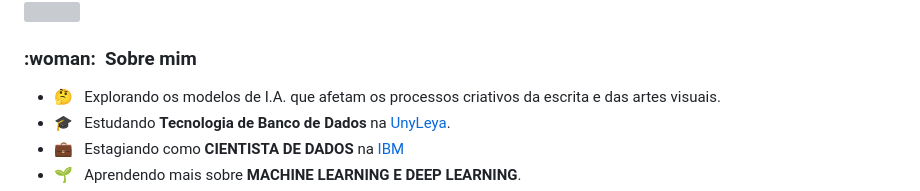
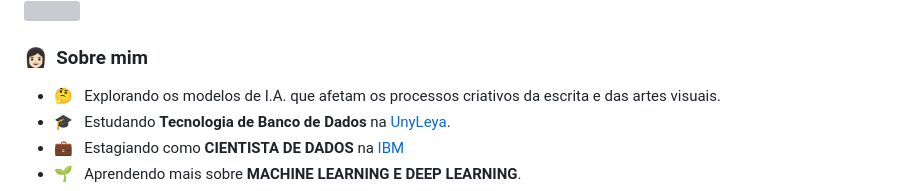
Before and after one commit to irenacosta/irenacosta, a Markdown page: README.md, the part around the change. Drawn GitHub-style; grey boxes are pictures that could not be loaded.

Commit message:
fixing emoji about me

```diff
--- a/README.md
+++ b/README.md
@@ -4,7 +4,7 @@
 
 ![](https://komarev.com/ghpvc/?username=irenacosta&color=006bed)
 
-<h3> :woman: &nbsp;Sobre mim </h3>
+<h3> 👩🏻 &nbsp;Sobre mim </h3>
 
 - 🤔 &nbsp; Explorando os modelos de I.A. que afetam os processos criativos da escrita e das artes visuais.
 - 🎓 &nbsp; Estudando **Tecnologia de Banco de Dados** na <a href="Faculdade UnyLeya">UnyLeya</a>.
```
